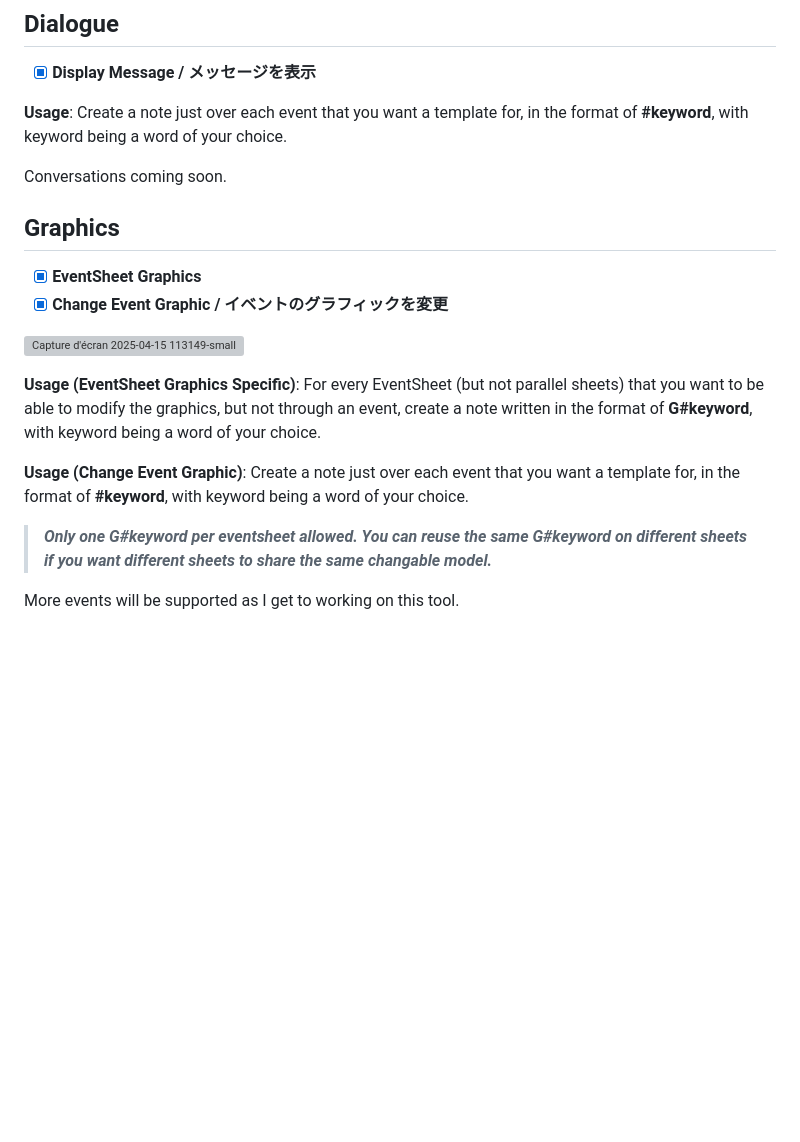
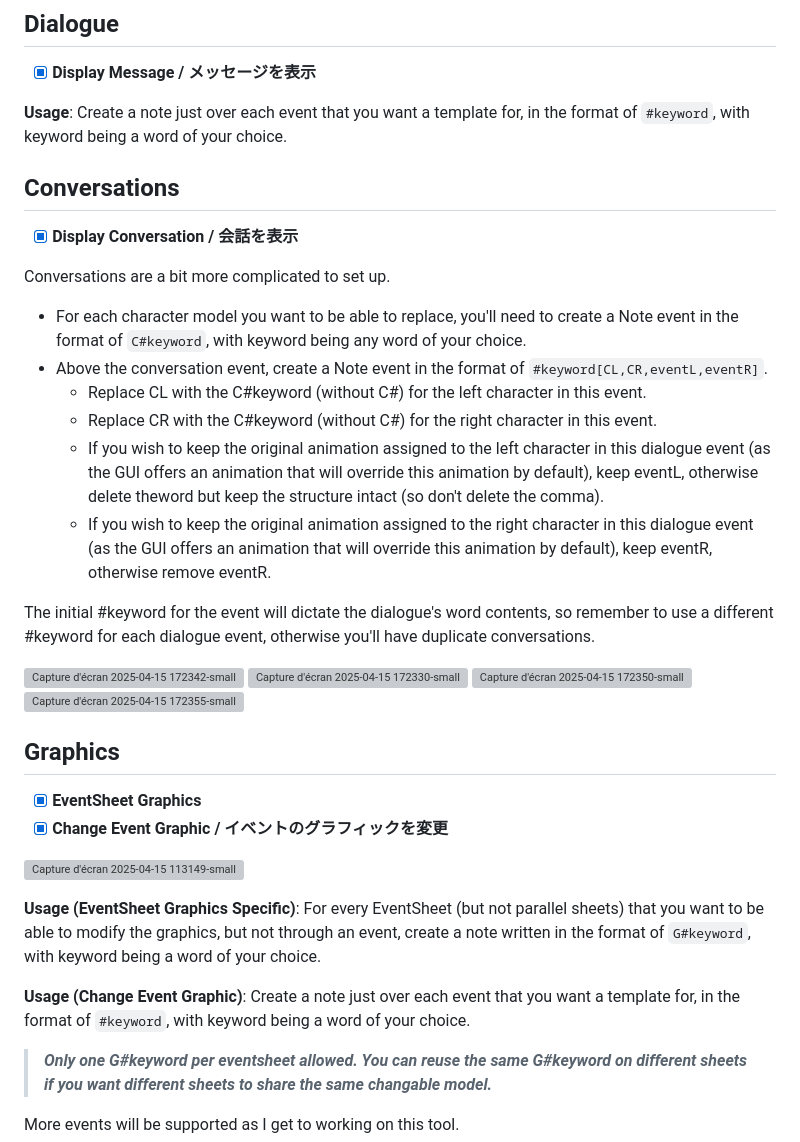
Before and after one commit to Meringue-Rouge/Bakin-Template-Event-Maker, a Markdown page: README.md, the part around one of its changes. Drawn GitHub-style; blank space fills up the shorter version; grey boxes are pictures that could not be loaded.

```diff
--- a/README.md
+++ b/README.md
@@ -93,9 +93,27 @@ Using the **exact same keyword multiple times** throughout an event and it's she
 ## Dialogue
 - [X] **Display Message / メッセージを表示**
 
-**Usage**: Create a note just over each event that you want a template for, in the format of **#keyword**, with keyword being a word of your choice.
+**Usage**: Create a note just over each event that you want a template for, in the format of ``#keyword``, with keyword being a word of your choice.
 
-Conversations coming soon.
+## Conversations
+- [X] **Display Conversation / 会話を表示**
+
+Conversations are a bit more complicated to set up.
+- For each character model you want to be able to replace, you'll need to create a Note event in the format of ``C#keyword``, with keyword being any word of your choice.
+- Above the conversation event, create a Note event in the format of ``#keyword[CL,CR,eventL,eventR]``.
+  - Replace CL with the C#keyword (without C#) for the left character in this event.
+  - Replace CR with the C#keyword (without C#) for the right character in this event.
+  - If you wish to keep the original animation assigned to the left character in this dialogue event (as the GUI offers an animation that will override this animation by default), keep eventL, otherwise delete theword but keep the structure intact (so don't delete the comma).
+  - If you wish to keep the original animation assigned to the right character in this dialogue event (as the GUI offers an animation that will override this animation by default), keep eventR, otherwise remove eventR.
+
+The initial #keyword for the event will dictate the dialogue's word contents, so remember to use a different #keyword for each dialogue event, otherwise you'll have duplicate conversations.
+
+![Capture d'écran 2025-04-15 172342-small](https://github.com/user-attachments/assets/65f0d120-7129-4d99-961b-940b579f831f)
+![Capture d'écran 2025-04-15 172330-small](https://github.com/user-attachments/assets/81ed8e57-b3cb-4a90-9881-9aa7243af76e)
+![Capture d'écran 2025-04-15 172350-small](https://github.com/user-attachments/assets/c3ffa866-38a5-4f2a-9ec2-23cb9b563ed0)
+![Capture d'écran 2025-04-15 172355-small](https://github.com/user-attachments/assets/8e8212f9-16e4-4581-aeed-03573581f70a)
+
+
 
 ## Graphics
 
@@ -104,9 +122,9 @@ Conversations coming soon.
 
 ![Capture d'écran 2025-04-15 113149-small](https://github.com/user-attachments/assets/aa258e1c-f57a-4c71-9f87-94189d451745)
 
-**Usage (EventSheet Graphics Specific)**: For every EventSheet (but not parallel sheets) that you want to be able to modify the graphics, but not through an event, create a note written in the format of **G#keyword**, with keyword being a word of your choice.
+**Usage (EventSheet Graphics Specific)**: For every EventSheet (but not parallel sheets) that you want to be able to modify the graphics, but not through an event, create a note written in the format of ``G#keyword``, with keyword being a word of your choice.
 
-**Usage (Change Event Graphic)**: Create a note just over each event that you want a template for, in the format of **#keyword**, with keyword being a word of your choice.
+**Usage (Change Event Graphic)**: Create a note just over each event that you want a template for, in the format of ``#keyword``, with keyword being a word of your choice.
 
 > ***Only one G#keyword per eventsheet allowed. You can reuse the same G#keyword on different sheets if you want different sheets to share the same changable model.***
 
```
Also changed, not shown: other parts of README.md (+6 -6 lines).
